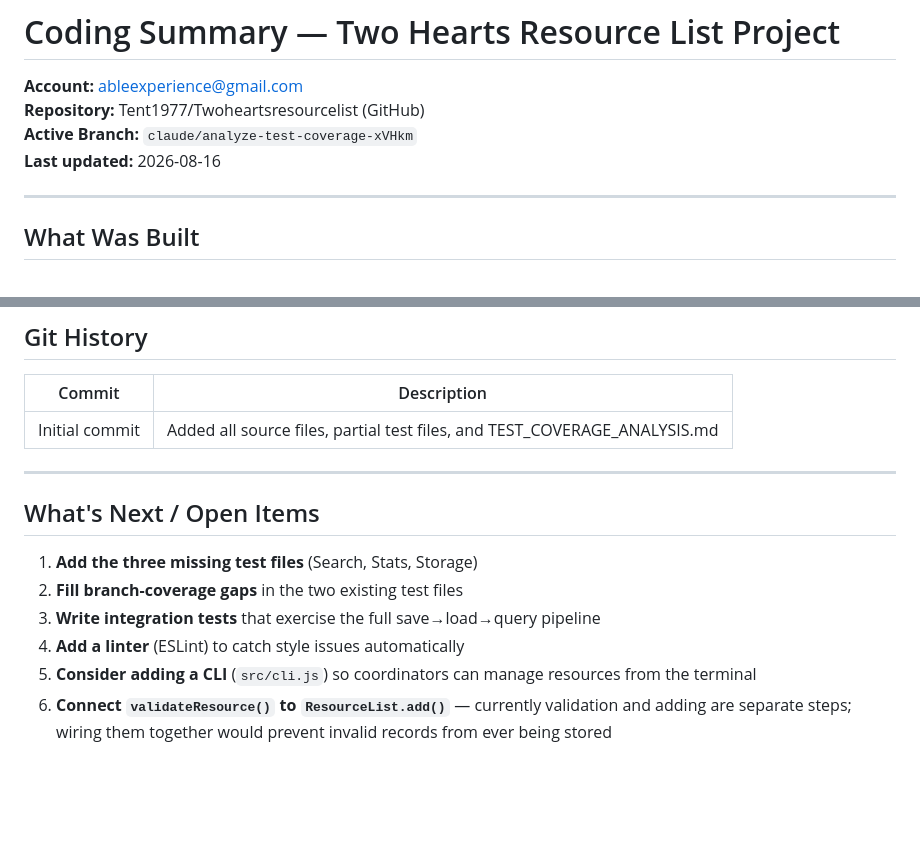
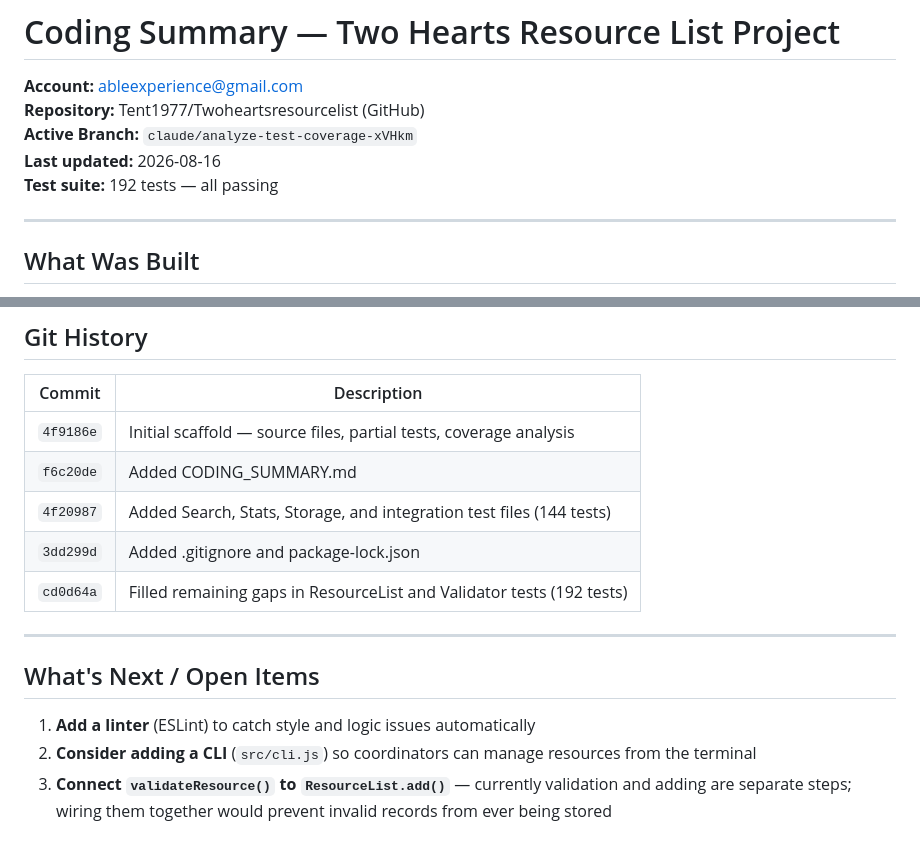
Before and after one commit to Tent1977/Twoheartsresourcelist, a Markdown page: CODING_SUMMARY.md, 2 parts joined by grey strips. Drawn GitHub-style; blank space fills up the shorter version.

```diff
--- a/CODING_SUMMARY.md
+++ b/CODING_SUMMARY.md
@@ -3,6 +3,7 @@
 **Repository:** Tent1977/Twoheartsresourcelist (GitHub)
 **Active Branch:** `claude/analyze-test-coverage-xVHkm`
 **Last updated:** 2026-08-16
+**Test suite:** 192 tests — all passing
 
 ---
 
@@ -173,15 +171,16 @@ npm run test:watch
 
 | Commit | Description |
 |---|---|
-| Initial commit | Added all source files, partial test files, and TEST_COVERAGE_ANALYSIS.md |
+| `4f9186e` | Initial scaffold — source files, partial tests, coverage analysis |
+| `f6c20de` | Added CODING_SUMMARY.md |
+| `4f20987` | Added Search, Stats, Storage, and integration test files (144 tests) |
+| `3dd299d` | Added .gitignore and package-lock.json |
+| `cd0d64a` | Filled remaining gaps in ResourceList and Validator tests (192 tests) |
 
 ---
 
 ## What's Next / Open Items
 
-1. **Add the three missing test files** (Search, Stats, Storage)
-2. **Fill branch-coverage gaps** in the two existing test files
-3. **Write integration tests** that exercise the full save→load→query pipeline
-4. **Add a linter** (ESLint) to catch style issues automatically
-5. **Consider adding a CLI** (`src/cli.js`) so coordinators can manage resources from the terminal
-6. **Connect `validateResource()` to `ResourceList.add()`** — currently validation and adding are separate steps; wiring them together would prevent invalid records from ever being stored
+1. **Add a linter** (ESLint) to catch style and logic issues automatically
+2. **Consider adding a CLI** (`src/cli.js`) so coordinators can manage resources from the terminal
+3. **Connect `validateResource()` to `ResourceList.add()`** — currently validation and adding are separate steps; wiring them together would prevent invalid records from ever being stored
```
Also changed, not shown: other parts of CODING_SUMMARY.md (+40 -43 lines).
